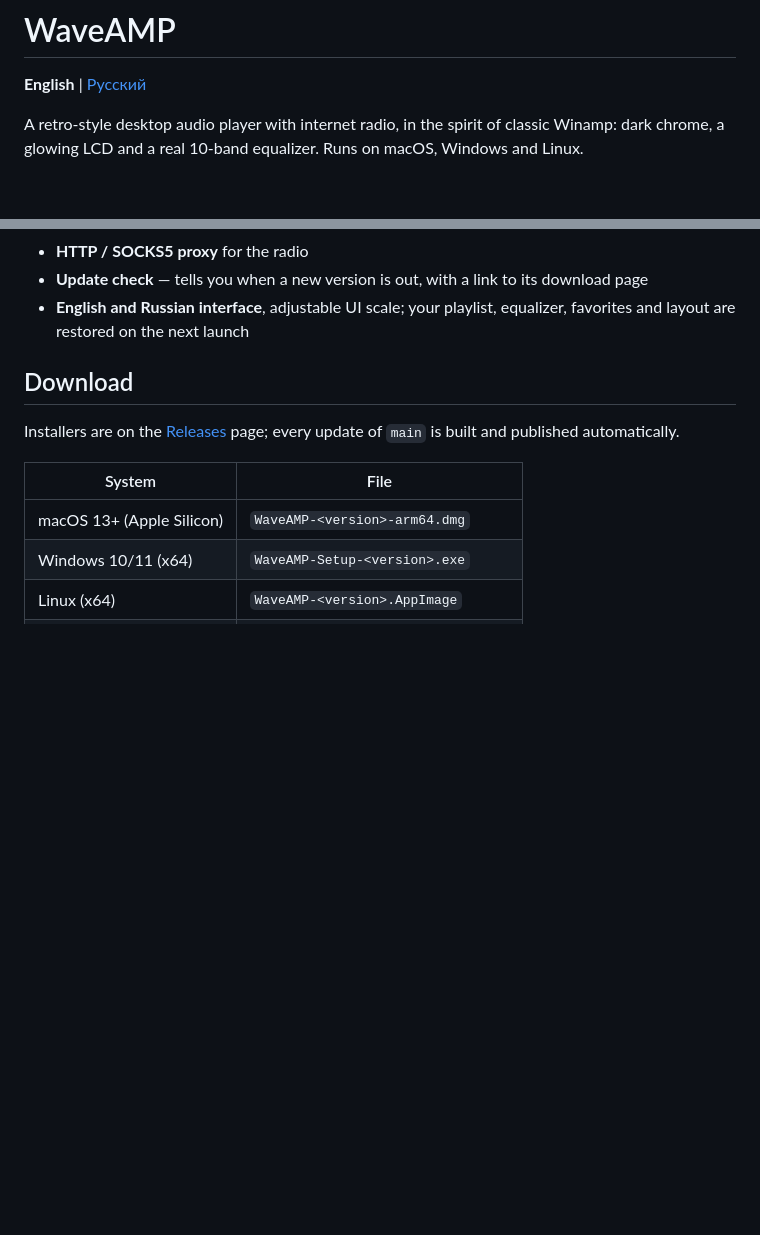
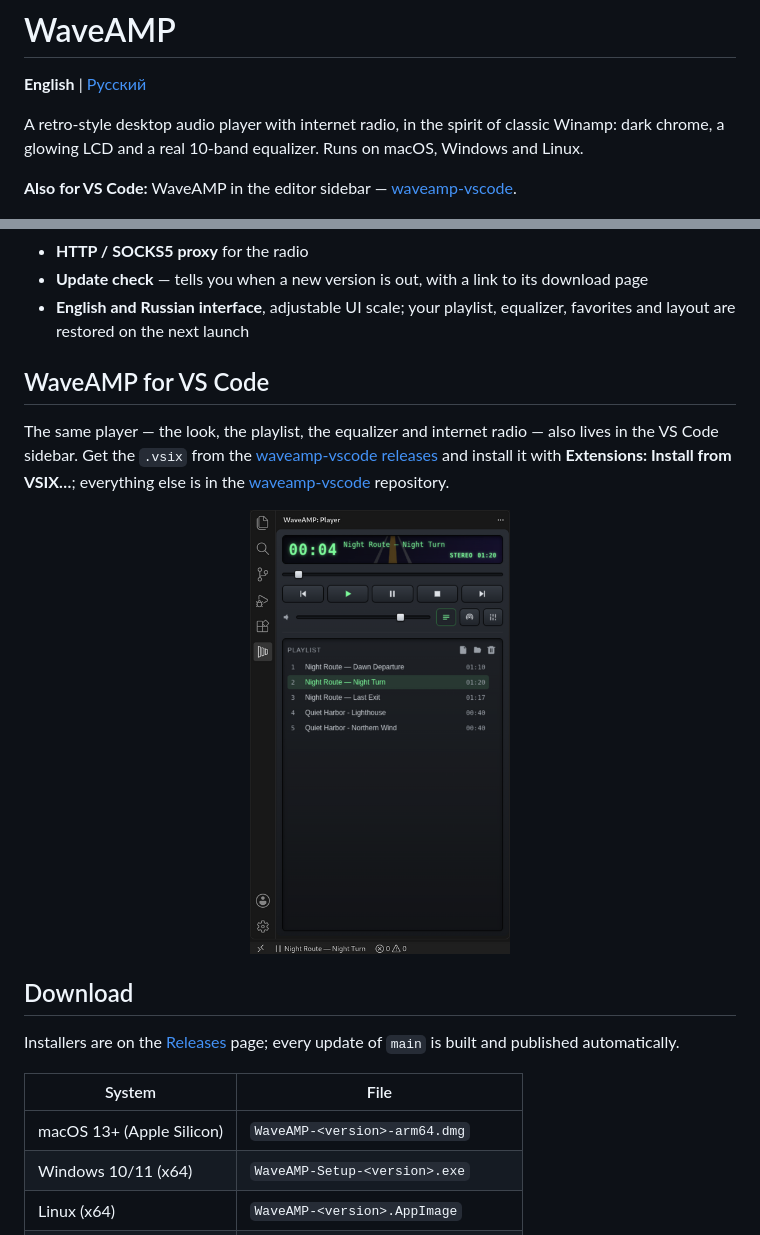
Before and after one commit to darkdkl/waveamp, a Markdown page: README.md, 2 parts joined by grey strips. GitHub-like rendering; pictures changed too: docs/vscode.png (added); blank space fills up the shorter version.

```diff
--- a/README.md
+++ b/README.md
@@ -5,6 +5,9 @@
 A retro-style desktop audio player with internet radio, in the spirit of
 classic Winamp: dark chrome, a glowing LCD and a real 10-band equalizer.
 Runs on macOS, Windows and Linux.
+
+**Also for VS Code:** WaveAMP in the editor sidebar —
+[waveamp-vscode](https://github.com/darkdkl/waveamp-vscode).
 
 <p align="center">
   <img src="docs/header.png" alt="WaveAMP in four of its color schemes" width="100%" />
@@ -62,6 +65,18 @@ Runs on macOS, Windows and Linux.
   download page
 - **English and Russian interface**, adjustable UI scale; your playlist,
   equalizer, favorites and layout are restored on the next launch
+
+## WaveAMP for VS Code
+
+The same player — the look, the playlist, the equalizer and internet radio —
+also lives in the VS Code sidebar. Get the `.vsix` from the
+[waveamp-vscode releases](https://github.com/darkdkl/waveamp-vscode/releases/latest)
+and install it with **Extensions: Install from VSIX…**; everything else is in
+the [waveamp-vscode](https://github.com/darkdkl/waveamp-vscode) repository.
+
+<p align="center">
+  <img src="docs/vscode.png" alt="WaveAMP in the VS Code sidebar" width="260" />
+</p>
 
 ## Download
 
```
Also changed, not shown: README.ru.md (+15 -0 lines).
